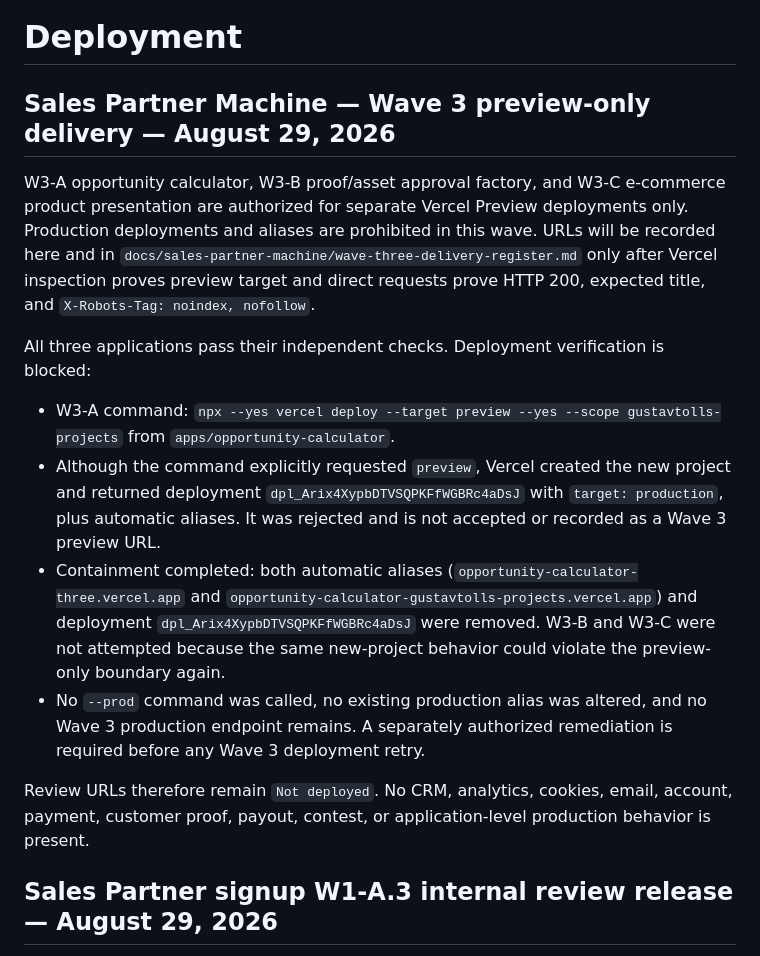
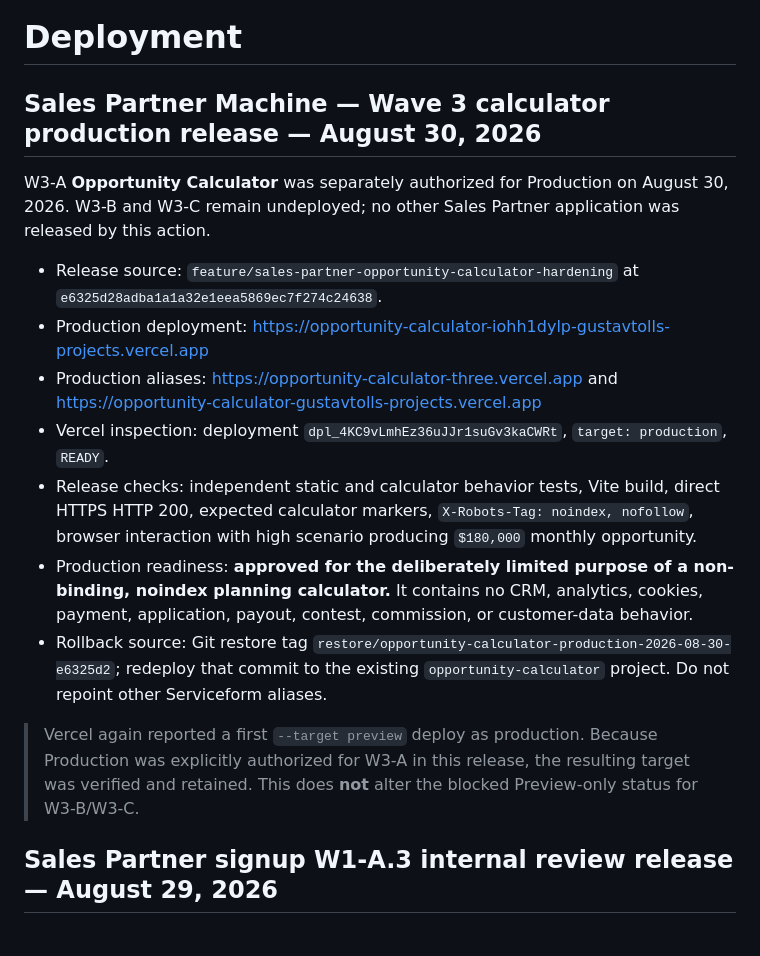
Before and after one commit to gustavtoll/serviceform, a Markdown page: DEPLOYMENT.md, the part around the change. Rendered like a GitHub page.

Commit message:
docs: record calculator production release

```diff
--- a/DEPLOYMENT.md
+++ b/DEPLOYMENT.md
@@ -1,17 +1,19 @@
 # Deployment
 
-## Sales Partner Machine — Wave 3 preview-only delivery — August 29, 2026
+## Sales Partner Machine — Wave 3 calculator production release — August 30, 2026
 
-W3-A opportunity calculator, W3-B proof/asset approval factory, and W3-C e-commerce product presentation are authorized for separate Vercel Preview deployments only. Production deployments and aliases are prohibited in this wave. URLs will be recorded here and in `docs/sales-partner-machine/wave-three-delivery-register.md` only after Vercel inspection proves preview target and direct requests prove HTTP 200, expected title, and `X-Robots-Tag: noindex, nofollow`.
+W3-A **Opportunity Calculator** was separately authorized for Production on August 30, 2026. W3-B and W3-C remain undeployed; no other Sales Partner application was released by this action.
 
-All three applications pass their independent checks. Deployment verification is blocked:
+- Release source: `feature/sales-partner-opportunity-calculator-hardening` at `e6325d28adba1a1a32e1eea5869ec7f274c24638`.
+- Production deployment: https://opportunity-calculator-iohh1dylp-gustavtolls-projects.vercel.app
+- Production aliases: https://opportunity-calculator-three.vercel.app and https://opportunity-calculator-gustavtolls-projects.vercel.app
+- Vercel inspection: deployment `dpl_4KC9vLmhEz36uJJr1suGv3kaCWRt`, `target: production`, `READY`.
+- Release checks: independent static and calculator behavior tests, Vite build, direct HTTPS HTTP 200, expected calculator markers, `X-Robots-Tag: noindex, nofollow`, browser interaction with high scenario producing `$180,000` monthly opportunity.
+- Production readiness: **approved for the deliberately limited purpose of a non-binding, noindex planning calculator.** It contains no CRM, analytics, cookies, payment, application, payout, contest, commission, or customer-data behavior.
+- Rollback source: Git restore tag `restore/opportunity-calculator-production-2026-08-30-e6325d2`; redeploy that commit to the existing `opportunity-calculator` project. Do not repoint other Serviceform aliases.
 
-- W3-A command: `npx --yes vercel deploy --target preview --yes --scope gustavtolls-projects` from `apps/opportunity-calculator`.
-- Although the command explicitly requested `preview`, Vercel created the new project and returned deployment `dpl_Arix4XypbDTVSQPKFfWGBRc4aDsJ` with `target: production`, plus automatic aliases. It was rejected and is not accepted or recorded as a Wave 3 preview URL.
-- Containment completed: both automatic aliases (`opportunity-calculator-three.vercel.app` and `opportunity-calculator-gustavtolls-projects.vercel.app`) and deployment `dpl_Arix4XypbDTVSQPKFfWGBRc4aDsJ` were removed. W3-B and W3-C were not attempted because the same new-project behavior could violate the preview-only boundary again.
-- No `--prod` command was called, no existing production alias was altered, and no Wave 3 production endpoint remains. A separately authorized remediation is required before any Wave 3 deployment retry.
+> Vercel again reported a first `--target preview` deploy as production. Because Production was explicitly authorized for W3-A in this release, the resulting target was verified and retained. This does **not** alter the blocked Preview-only status for W3-B/W3-C.
 
-Review URLs therefore remain `Not deployed`. No CRM, analytics, cookies, email, account, payment, customer proof, payout, contest, or application-level production behavior is present.
 
 ## Sales Partner signup W1-A.3 internal review release — August 29, 2026
 
```
Also changed, not shown: docs/sales-partner-machine/wave-three-delivery-register.md (+3 -3 lines).
